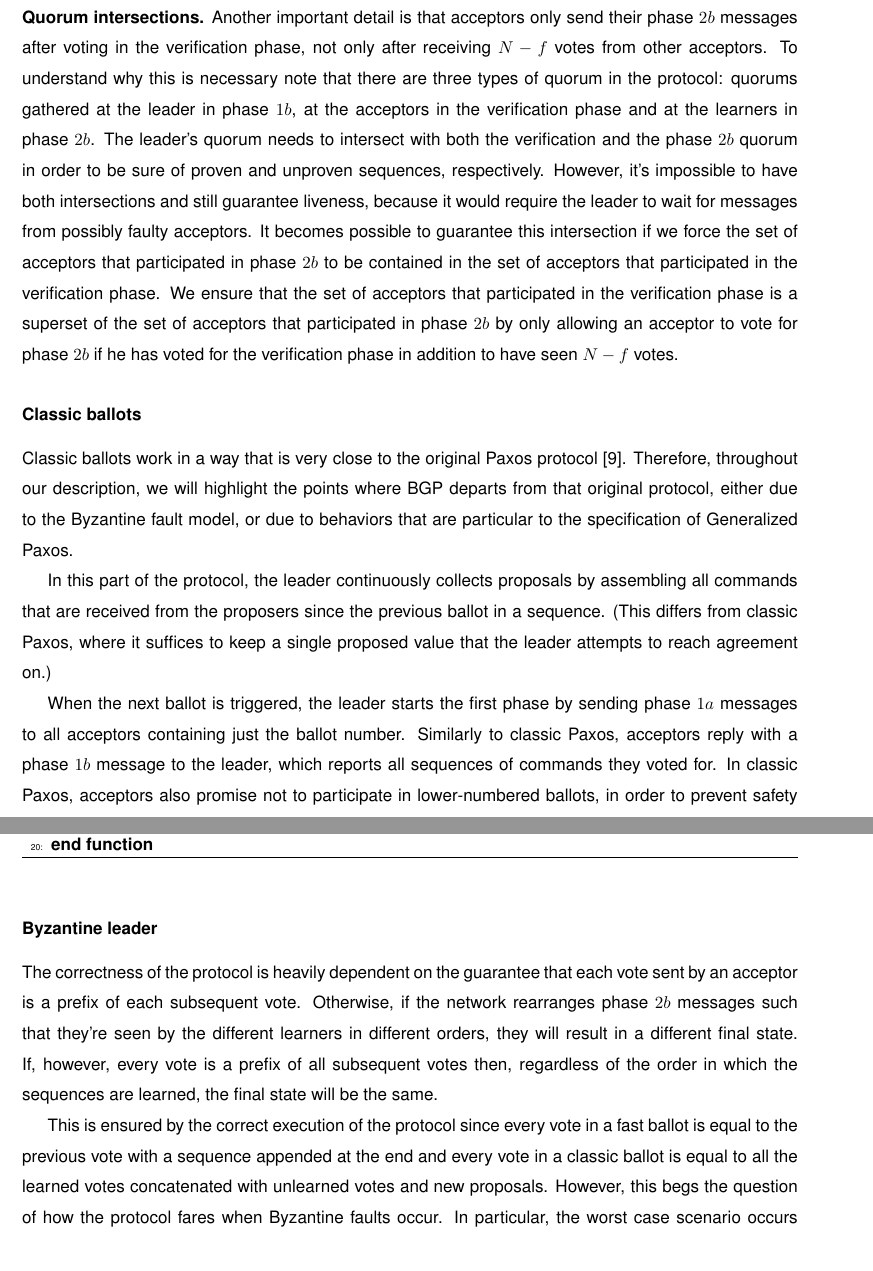
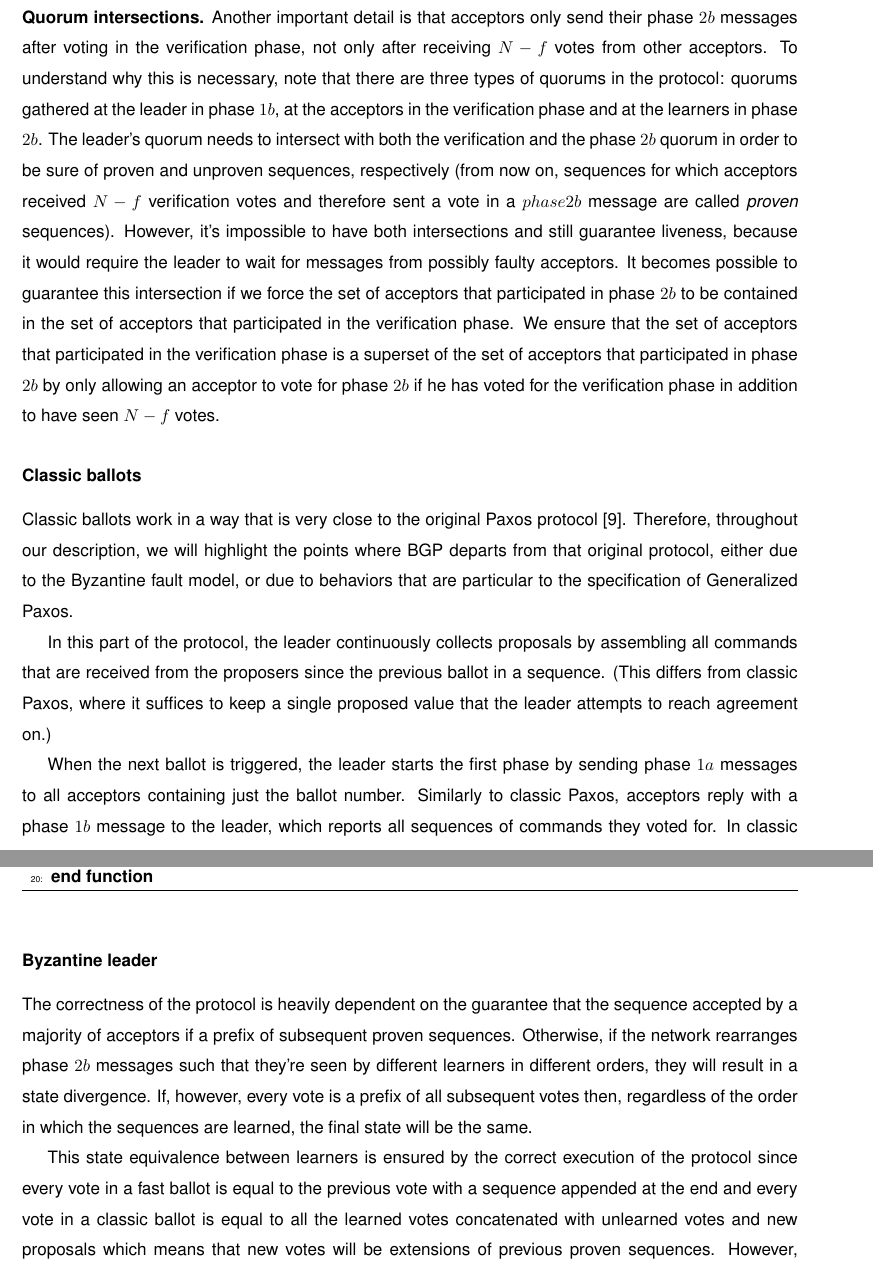
Before and after one commit to MiguelPires/College_misc, a LaTeX thesis (Thesis.tex, which reads bft_desc.tex): two parts of pages 59 and 61 of 88, joined at a grey line, cut so that both start at the same text. Compiled offline with pdfLaTeX.

Commit message:
Minor fixes

```diff
--- a/bft_desc.tex
+++ b/bft_desc.tex
@@ -256,7 +256,7 @@ Acceptors append the proposals they receive to the proposals they have previousl
 \noindent {\bf Step 3: Acceptors to learners.} Similarly to what happens in classic ballots, the fast ballot equivalent of the phase $2b$ message, which is sent from acceptors to learners, contains the current ballot number, the command sequence and the $N-f$ proofs gathered in the verification round. One could think that, since acceptors are already gathering proofs that a value will eventually be committed, learners are not required to gather $N-f$ votes and it must only wait for a single phase $2b$ message and validate the $N-f$ proofs contained in it. However, this is not the case due to the possibility of learners learning sequences without the leader being aware of it. The only way to guarantee that one correct acceptor will relay this message to the leader is by forcing the learner to require $N-f$ phase $2b$ messages since only then will one correct acceptor be in the intersection of the two quorums. \par
 \noindent {\bf Arbitrating an order after a conflict.} When, in a fast ballot, non-commutative commands are  concurrently proposed, these commands may be incorporated into the sequences of various acceptors in different orders, and therefore the sequences sent by the acceptors in phase $2b$ messages will not be equivalent and will not be learned. In this case, the leader subsequently runs a classic ballot and gathers these unlearned sequences in phase $1b$. Then, the leader will arbitrate a single serialization for every previously proposed command, which it will then send to the acceptors. Therefore, if non-commutative commands are concurrently proposed in a fast ballot, they will be included in the subsequent classic ballot and the learners will learn them in a total order, thus preserving consistency.\par
 \noindent {\bf Quorum intersections.}
-Another important detail is that acceptors only send their phase $2b$ messages after voting in the verification phase, not only after receiving $N-f$ votes from other acceptors. To understand why this is necessary note that there are three types of quorum in the protocol: quorums gathered at the leader in phase $1b$, at the acceptors in the verification phase and at the learners in phase $2b$. The leader's quorum needs to intersect with both the verification and the phase $2b$ quorum in order to be sure of proven and unproven sequences, respectively. However, it's impossible to have both intersections and still guarantee liveness, because it would require the leader to wait for messages from possibly faulty acceptors. It becomes possible to guarantee this intersection if we force the set of acceptors that participated in phase $2b$ to be contained in the set of acceptors that participated in the verification phase. We ensure that the set of acceptors that participated in the verification phase is a superset of the set of acceptors that participated in phase $2b$ by only allowing an acceptor to vote for phase $2b$ if he has voted for the verification phase in addition to have seen $N-f$ votes.
+Another important detail is that acceptors only send their phase $2b$ messages after voting in the verification phase, not only after receiving $N-f$ votes from other acceptors. To understand why this is necessary, note that there are three types of quorums in the protocol: quorums gathered at the leader in phase $1b$, at the acceptors in the verification phase and at the learners in phase $2b$. The leader's quorum needs to intersect with both the verification and the phase $2b$ quorum in order to be sure of proven and unproven sequences, respectively (from now on, sequences for which acceptors received $N-f$ verification votes and therefore sent a vote in a $phase 2b$ message are called \textit{proven} sequences). However, it's impossible to have both intersections and still guarantee liveness, because it would require the leader to wait for messages from possibly faulty acceptors. It becomes possible to guarantee this intersection if we force the set of acceptors that participated in phase $2b$ to be contained in the set of acceptors that participated in the verification phase. We ensure that the set of acceptors that participated in the verification phase is a superset of the set of acceptors that participated in phase $2b$ by only allowing an acceptor to vote for phase $2b$ if he has voted for the verification phase in addition to have seen $N-f$ votes.
 
 \subsubsection{Classic ballots}
 
@@ -304,9 +304,9 @@ The third part consists simply of commands sent by proposers to the leader with
 \end{algorithm}
 
 \subsubsection{Byzantine leader}
-The correctness of the protocol is heavily dependent on the guarantee that each vote sent by an acceptor is a prefix of each subsequent vote. Otherwise, if the network rearranges phase $2b$ messages such that they're seen by the different learners in different orders, they will result in a different final state. If, however, every vote is a prefix of all subsequent votes then, regardless of the order in which the sequences are learned, the final state will be the same. \par
-This is ensured by the correct execution of the protocol since every vote in a fast ballot is equal to the previous vote with a sequence appended at the end and every vote in a classic ballot is equal to all the learned votes concatenated with unlearned votes and new proposals. However, this begs the question of how the protocol fares when Byzantine faults occur. In particular, the worst case scenario occurs when both $f$ acceptors and the leader are Byzantine (remember that a process can have multiple roles, such as leader and acceptor). In this scenario, the leader can purposely sends phase $2a$ messages for a sequence that is not prefixed by the previously accepted values. Coupled with an asynchronous network, this malicious message can be delivered before the correct votes of the previous ballot, resulting in different acceptors learning different sequences that may not be extensible to equivalent sequences. \par
-To prevent this scenario, the acceptors must ensure that the proposals they receive from the leader are prefixed by the values they have previously voted for. Since an acceptor votes for its $val_a$ sequence after receiving $N-f$ verification votes for an equivalent sequence and stores it in its $proven$ variable, the acceptor can verify that the it's $proven$ sequence is an eq-prefix of the leader's proposed value (i.e., $proven \sqsubseteq value$). A practical implementation of this condition is simply to verify that the $value$'s subsequence starting at the index $0$ up to index $length(proven)-1$ is equivalent to the acceptor's $proven$ sequence.
+The correctness of the protocol is heavily dependent on the guarantee that the sequence accepted by a majority of acceptors if a prefix of subsequent proven sequences. Otherwise, if the network rearranges phase $2b$ messages such that they're seen by different learners in different orders, they will result in a state divergence. If, however, every vote is a prefix of all subsequent votes then, regardless of the order in which the sequences are learned, the final state will be the same. \par
+This state equivalence between learners is ensured by the correct execution of the protocol since every vote in a fast ballot is equal to the previous vote with a sequence appended at the end and every vote in a classic ballot is equal to all the learned votes concatenated with unlearned votes and new proposals which means that new votes will be extensions of previous proven sequences. However, this begs the question of how the protocol fares when Byzantine faults occur. In particular, the worst case scenario occurs when both $f$ acceptors and the leader are Byzantine (remember that a process can have multiple roles, such as leader and acceptor). In this scenario, the leader can purposely send phase $2a$ messages for a sequence that is not prefixed by the previously accepted values. Coupled with an asynchronous network, this malicious message can be delivered before the correct votes of the previous ballot, resulting in different acceptors learning different sequences that may not be extensible to equivalent sequences. \par
+To prevent this scenario, the acceptors must ensure that the proposals they receive from the leader are prefixed by the values they have previously voted for. Since an acceptor votes for its $val_a$ sequence after receiving $N-f$ verification votes for an equivalent sequence and stores it in its $proven$ variable, the acceptor can verify that it is an eq-prefix of the leader's proposed value (i.e., $proven \sqsubseteq value$). A practical implementation of this condition is simply to verify that the  subsequence of $value$ starting at the index $0$ up to index $length(proven)-1$ is equivalent to the acceptor's $proven$ sequence.
 
 \subsection{Discussion}
 \subsubsection{Universally commutative commands}
```
Also changed, not shown: bft_desc.tex (2 more changed lines).
